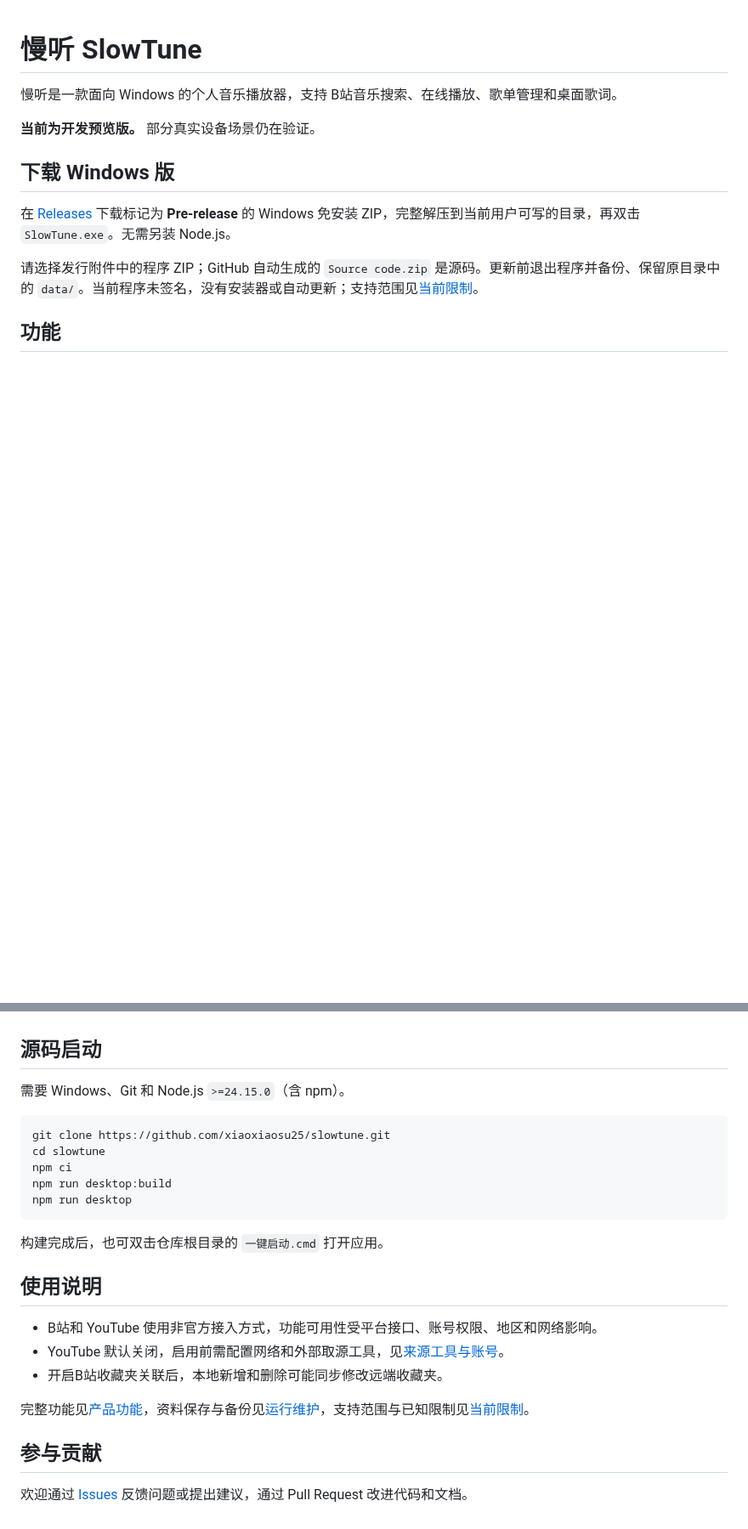
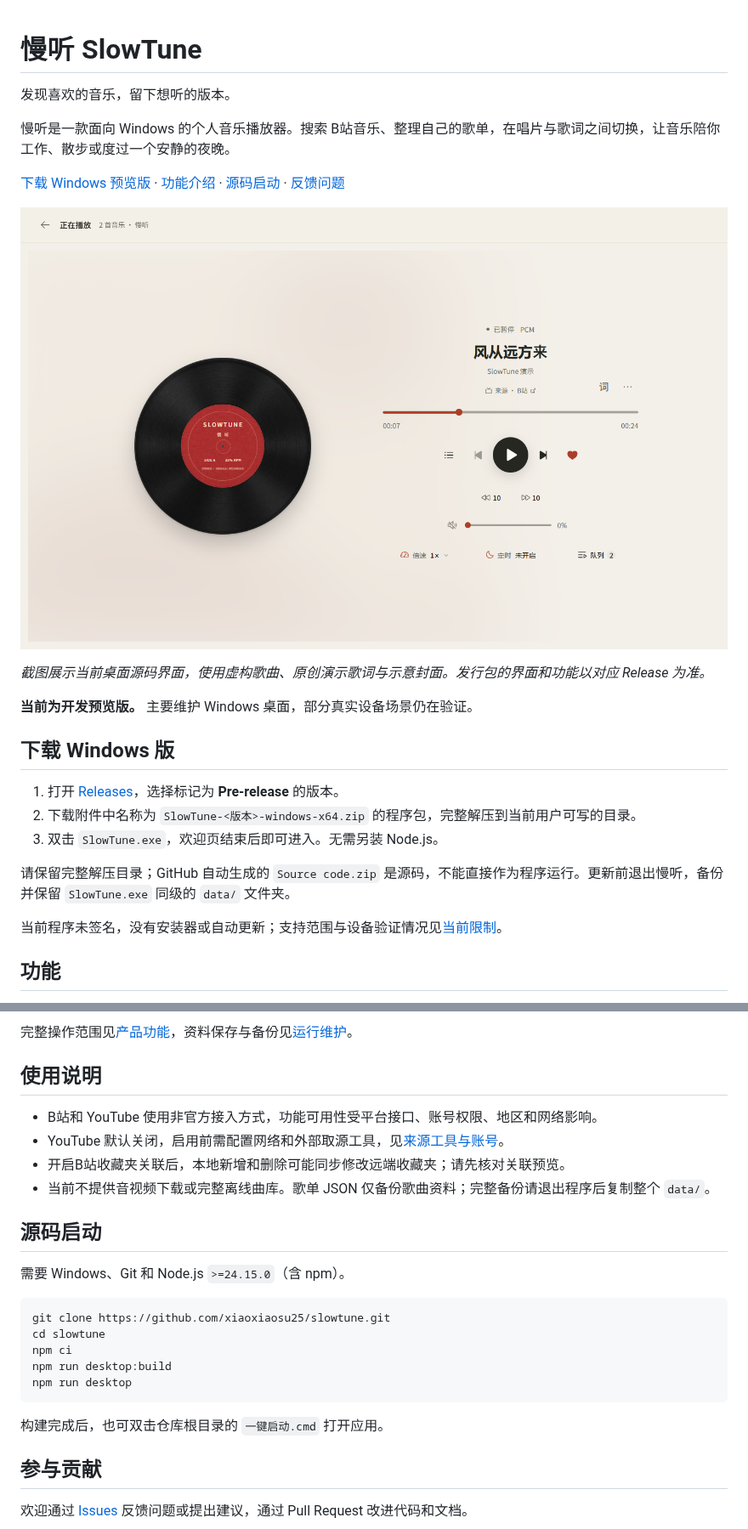
Before and after one commit to xiaoxiaosu25/slowtune, a Markdown page: README.md, 2 parts joined by grey strips. Shown at 85% size. GitHub-like rendering; pictures changed too: docs/images/player.png (added); blank space fills up the shorter version.

Commit message:
release: 准备 v0.1.31 并完善图文介绍与版本切换验收

```diff
--- a/README.md
+++ b/README.md
@@ -1,14 +1,26 @@
 # 慢听 SlowTune
 
-慢听是一款面向 Windows 的个人音乐播放器，支持 B站音乐搜索、在线播放、歌单管理和桌面歌词。
+发现喜欢的音乐，留下想听的版本。
 
-**当前为开发预览版。** 部分真实设备场景仍在验证。
+慢听是一款面向 Windows 的个人音乐播放器。搜索 B站音乐、整理自己的歌单，在唱片与歌词之间切换，让音乐陪你工作、散步或度过一个安静的夜晚。
+
+[下载 Windows 预览版](https://github.com/xiaoxiaosu25/slowtune/releases) · [功能介绍](#功能) · [源码启动](#源码启动) · [反馈问题](https://github.com/xiaoxiaosu25/slowtune/issues)
+
+![慢听正在播放页：暖纸色背景、黑红唱片，以及进度、音量、倍速、定时和队列控制](docs/images/player.png)
+
+*截图展示当前桌面源码界面，使用虚构歌曲、原创演示歌词与示意封面。发行包的界面和功能以对应 Release 为准。*
+
+**当前为开发预览版。** 主要维护 Windows 桌面，部分真实设备场景仍在验证。
 
 ## 下载 Windows 版
 
-在 [Releases](https://github.com/xiaoxiaosu25/slowtune/releases) 下载标记为 **Pre-release** 的 Windows 免安装 ZIP，完整解压到当前用户可写的目录，再双击 `SlowTune.exe`。无需另装 Node.js。
+1. 打开 [Releases](https://github.com/xiaoxiaosu25/slowtune/releases)，选择标记为 **Pre-release** 的版本。
+2. 下载附件中名称为 `SlowTune-<版本>-windows-x64.zip` 的程序包，完整解压到当前用户可写的目录。
+3. 双击 `SlowTune.exe`，欢迎页结束后即可进入。无需另装 Node.js。
 
-请选择发行附件中的程序 ZIP；GitHub 自动生成的 `Source code.zip` 是源码。更新前退出程序并备份、保留原目录中的 `data/`。当前程序未签名，没有安装器或自动更新；支持范围见[当前限制](docs/产品/当前限制.md)。
+请保留完整解压目录；GitHub 自动生成的 `Source code.zip` 是源码，不能直接作为程序运行。更新前退出慢听，备份并保留 `SlowTune.exe` 同级的 `data/` 文件夹。
+
+当前程序未签名，没有安装器或自动更新；支持范围与设备验证情况见[当前限制](docs/产品/当前限制.md)。
 
 ## 功能
 
@@ -21,3 +58,11 @@
+完整操作范围见[产品功能](docs/产品/产品功能.md)，资料保存与备份见[运行维护](docs/运维/运行维护.md#windows-桌面运行)。
+
+## 使用说明
+
+- B站和 YouTube 使用非官方接入方式，功能可用性受平台接口、账号权限、地区和网络影响。
+- YouTube 默认关闭，启用前需配置网络和外部取源工具，见[来源工具与账号](docs/运维/运行维护.md#来源工具与账号)。
+- 开启B站收藏夹关联后，本地新增和删除可能同步修改远端收藏夹；请先核对关联预览。
+- 当前不提供音视频下载或完整离线曲库。歌单 JSON 仅备份歌曲资料；完整备份请退出程序后复制整个 `data/`。
 
 ## 源码启动
 
@@ -33,14 +78,6 @@ npm run desktop
 
 构建完成后，也可双击仓库根目录的 `一键启动.cmd` 打开应用。
 
-## 使用说明
-
-- B站和 YouTube 使用非官方接入方式，功能可用性受平台接口、账号权限、地区和网络影响。
-- YouTube 默认关闭，启用前需配置网络和外部取源工具，见[来源工具与账号](docs/运维/运行维护.md#来源工具与账号)。
-- 开启B站收藏夹关联后，本地新增和删除可能同步修改远端收藏夹。
-
-完整功能见[产品功能](docs/产品/产品功能.md)，资料保存与备份见[运行维护](docs/运维/运行维护.md#windows-桌面运行)，支持范围与已知限制见[当前限制](docs/产品/当前限制.md)。
-
 ## 参与贡献
 
 欢迎通过 [Issues](https://github.com/xiaoxiaosu25/slowtune/issues) 反馈问题或提出建议，通过 Pull Request 改进代码和文档。
```
Also changed, not shown: other parts of README.md (+31 -6 lines), docs/参考/依赖清单.md (+1 -1 lines), docs/参考/素材与来源.md (+6 -0 lines), docs/images/library.png (added), docs/images/lyrics.png (added), 6 other files.
